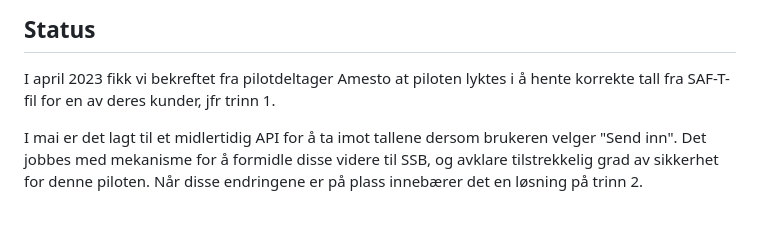
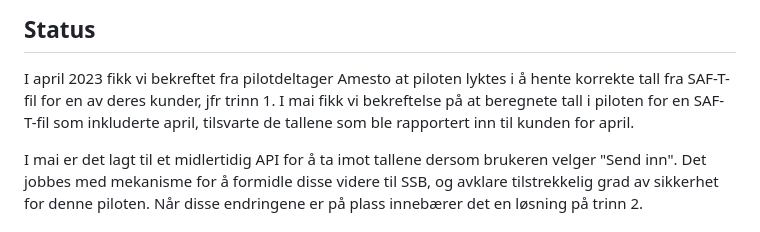
Before and after one commit to nordicsmartgovernment/statistikkpilot_ssb, a Markdown page: README.md, the part around the change printed below. Rendered like a GitHub page.

```diff
--- a/README.md
+++ b/README.md
@@ -15,7 +15,7 @@ For mer om hvert trinn, se avsnittet [Hvordan kan rapporteringen forenkles](#hvo
 
 ## Status
 I april 2023 fikk vi bekreftet fra pilotdeltager Amesto at piloten lyktes i å hente korrekte tall fra SAF-T-fil for en av deres kunder,
-jfr trinn 1.
+jfr trinn 1. I mai fikk vi bekreftelse på at beregnete tall i piloten for en SAF-T-fil som inkluderte april, tilsvarte de tallene som ble rapportert inn til kunden for april.
 
 I mai er det lagt til et midlertidig API for å ta imot tallene dersom brukeren velger "Send inn". Det jobbes med mekanisme for å formidle disse videre til SSB, og avklare tilstrekkelig grad av sikkerhet for denne piloten. Når disse endringene er på plass innebærer det en løsning på trinn 2.
 
```
Also changed, not shown: other parts of README.md (+2 -0 lines).
